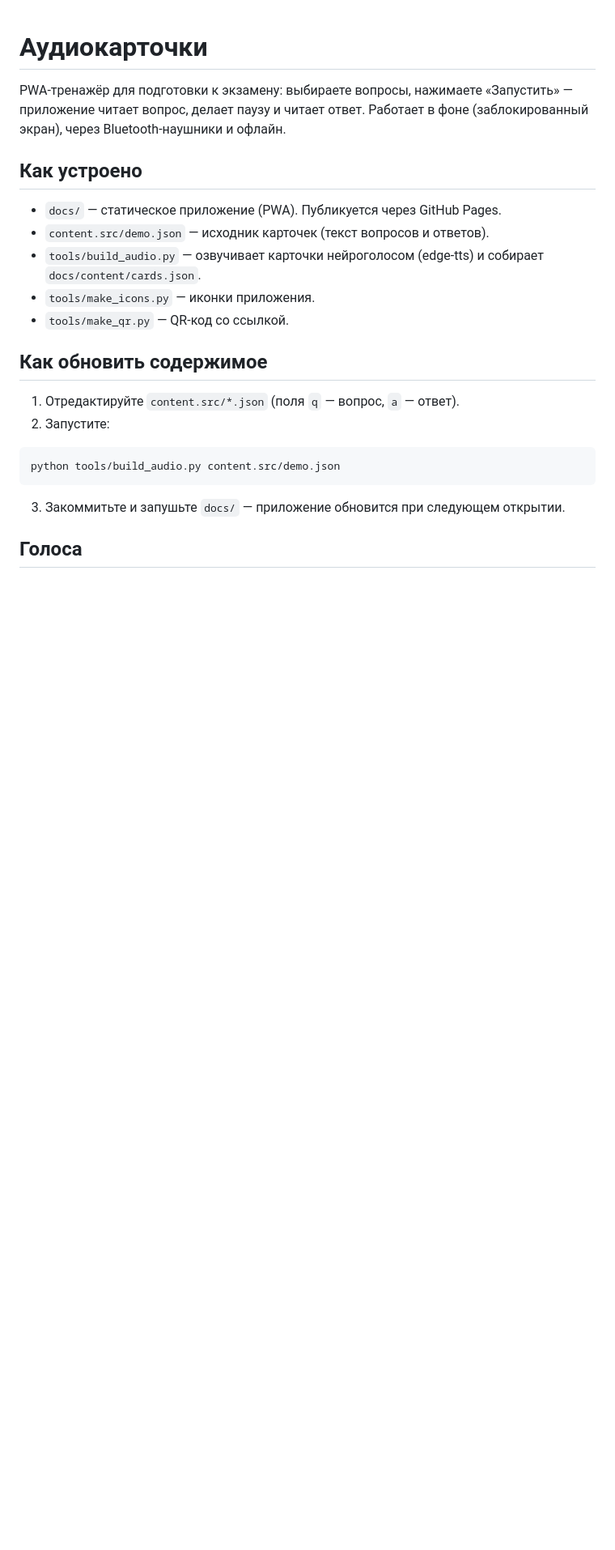
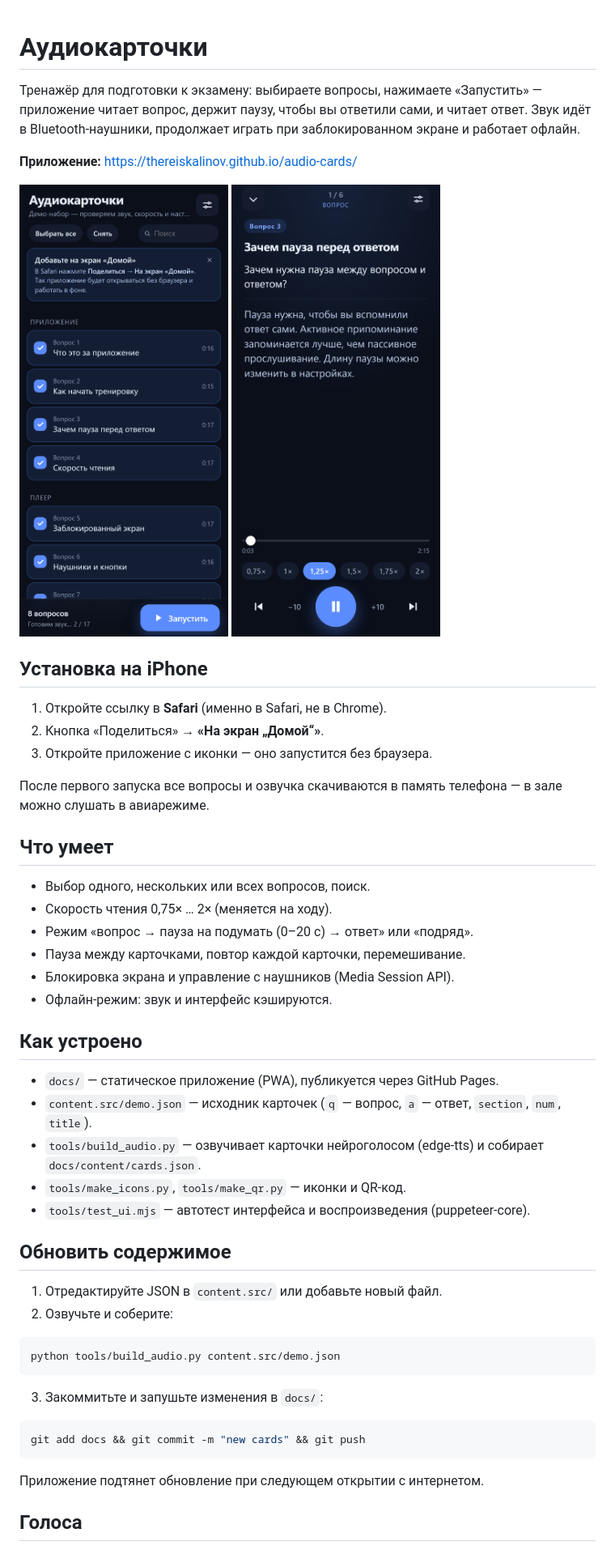
Before and after one commit to thereiskalinov/audio-cards, a Markdown page: README.md, the part around one of its changes. Shown at 81% size. GitHub-like rendering; pictures changed too: screenshots/01-list.png (added), screenshots/02-player.png (added); blank space fills up the shorter version.

Commit message:
add screenshots, QR, UI test script, README

````diff
--- a/README.md
+++ b/README.md
@@ -1,25 +1,53 @@
 # Аудиокарточки
 
-PWA-тренажёр для подготовки к экзамену: выбираете вопросы, нажимаете «Запустить» — приложение читает вопрос, делает паузу и читает ответ. Работает в фоне (заблокированный экран), через Bluetooth-наушники и офлайн.
+Тренажёр для подготовки к экзамену: выбираете вопросы, нажимаете «Запустить» — приложение читает вопрос, держит паузу, чтобы вы ответили сами, и читает ответ. Звук идёт в Bluetooth-наушники, продолжает играть при заблокированном экране и работает офлайн.
+
+**Приложение:** https://thereiskalinov.github.io/audio-cards/
+
+![Список карточек](screenshots/01-list.png)
+![Плеер](screenshots/02-player.png)
+
+## Установка на iPhone
+
+1. Откройте ссылку в **Safari** (именно в Safari, не в Chrome).
+2. Кнопка «Поделиться» → **«На экран „Домой“»**.
+3. Откройте приложение с иконки — оно запустится без браузера.
+
+После первого запуска все вопросы и озвучка скачиваются в память телефона — в зале можно слушать в авиарежиме.
+
+## Что умеет
+
+- Выбор одного, нескольких или всех вопросов, поиск.
+- Скорость чтения 0,75× … 2× (меняется на ходу).
+- Режим «вопрос → пауза на подумать (0–20 с) → ответ» или «подряд».
+- Пауза между карточками, повтор каждой карточки, перемешивание.
+- Блокировка экрана и управление с наушников (Media Session API).
+- Офлайн-режим: звук и интерфейс кэшируются.
 
 ## Как устроено
 
-- `docs/` — статическое приложение (PWA). Публикуется через GitHub Pages.
-- `content.src/demo.json` — исходник карточек (текст вопросов и ответов).
+- `docs/` — статическое приложение (PWA), публикуется через GitHub Pages.
+- `content.src/demo.json` — исходник карточек (`q` — вопрос, `a` — ответ, `section`, `num`, `title`).
 - `tools/build_audio.py` — озвучивает карточки нейроголосом (edge-tts) и собирает `docs/content/cards.json`.
-- `tools/make_icons.py` — иконки приложения.
-- `tools/make_qr.py` — QR-код со ссылкой.
+- `tools/make_icons.py`, `tools/make_qr.py` — иконки и QR-код.
+- `tools/test_ui.mjs` — автотест интерфейса и воспроизведения (puppeteer-core).
 
-## Как обновить содержимое
+## Обновить содержимое
 
-1. Отредактируйте `content.src/*.json` (поля `q` — вопрос, `a` — ответ).
-2. Запустите:
+1. Отредактируйте JSON в `content.src/` или добавьте новый файл.
+2. Озвучьте и соберите:
 
 ```powershell
 python tools/build_audio.py content.src/demo.json
 ```
 
-3. Закоммитьте и запушьте `docs/` — приложение обновится при следующем открытии.
+3. Закоммитьте и запушьте изменения в `docs/`:
+
+```powershell
+git add docs && git commit -m "new cards" && git push
+```
+
+Приложение подтянет обновление при следующем открытии с интернетом.
 
 ## Голоса
 
````
Also changed, not shown: other parts of README.md (+2 -6 lines), qr.png (added), screenshots/03-settings.png (added), 3 other files.
